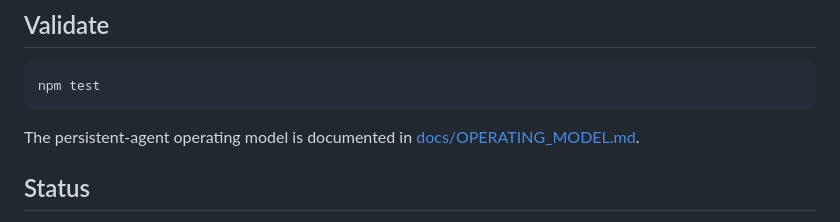
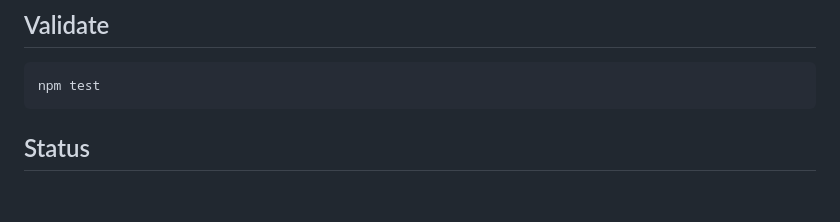
Before and after one commit to Tech0001/orca-control-room, a Markdown page: README.md, the part around the change. GitHub-like rendering; blank space fills up the shorter version.

Commit message:
docs: remove separate operating model

````diff
--- a/README.md
+++ b/README.md
@@ -97,9 +97,6 @@ Then open `http://127.0.0.1:47831/?token=development-only-token`.
 npm test
 ```
 
-The persistent-agent operating model is documented in
-[docs/OPERATING_MODEL.md](docs/OPERATING_MODEL.md).
-
 ## Status
 
 This is an early local prototype. It intentionally avoids Orca's private terminal stream protocol
````
Also changed, not shown: docs/OPERATING_MODEL.md (deleted, +0 -28 lines).
